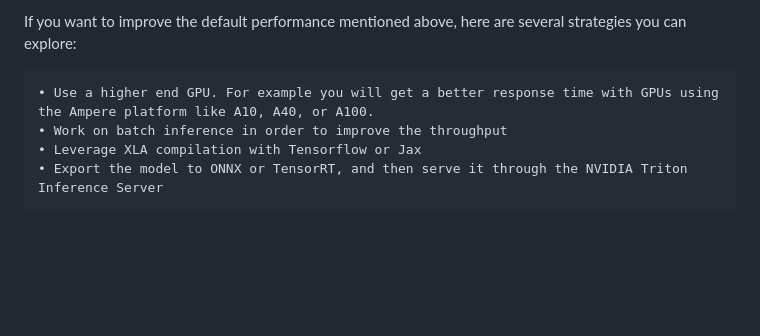
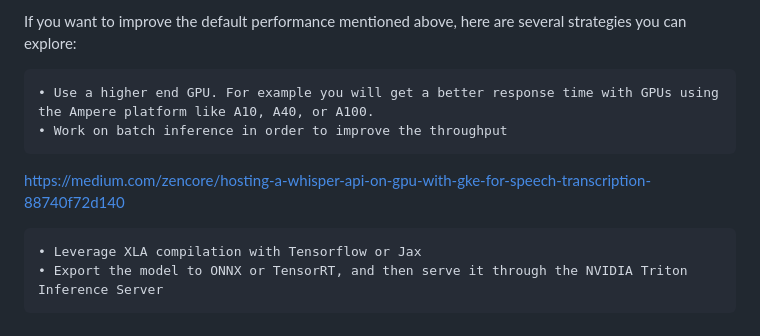
Before and after one commit to phdosilva/transcriber, a Markdown page: README.md, the part around the change. Drawn GitHub-style; blank space fills up the shorter version.

```diff
--- a/README.md
+++ b/README.md
@@ -154,5 +154,8 @@ If you want to improve the default performance mentioned above, here are several
 
     • Use a higher end GPU. For example you will get a better response time with GPUs using the Ampere platform like A10, A40, or A100.
     • Work on batch inference in order to improve the throughput
+
+https://medium.com/zencore/hosting-a-whisper-api-on-gpu-with-gke-for-speech-transcription-88740f72d140
+
     • Leverage XLA compilation with Tensorflow or Jax
     • Export the model to ONNX or TensorRT, and then serve it through the NVIDIA Triton Inference Server
```
